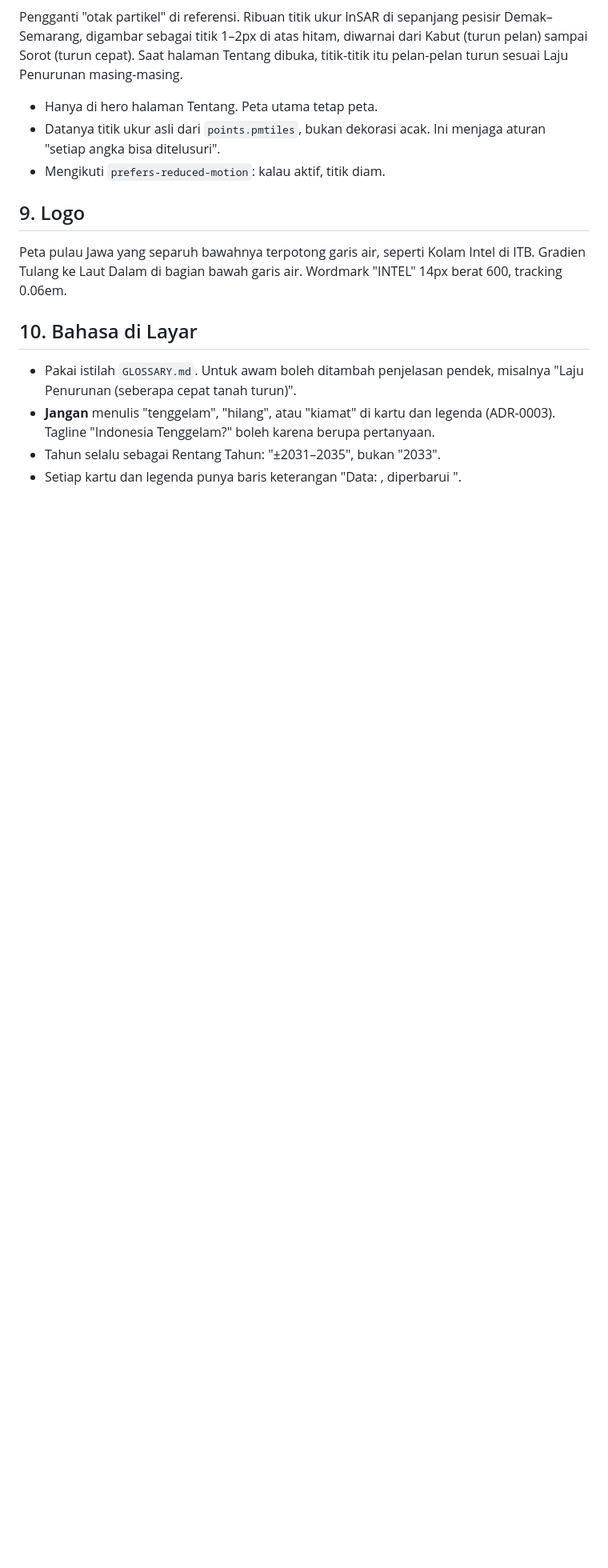
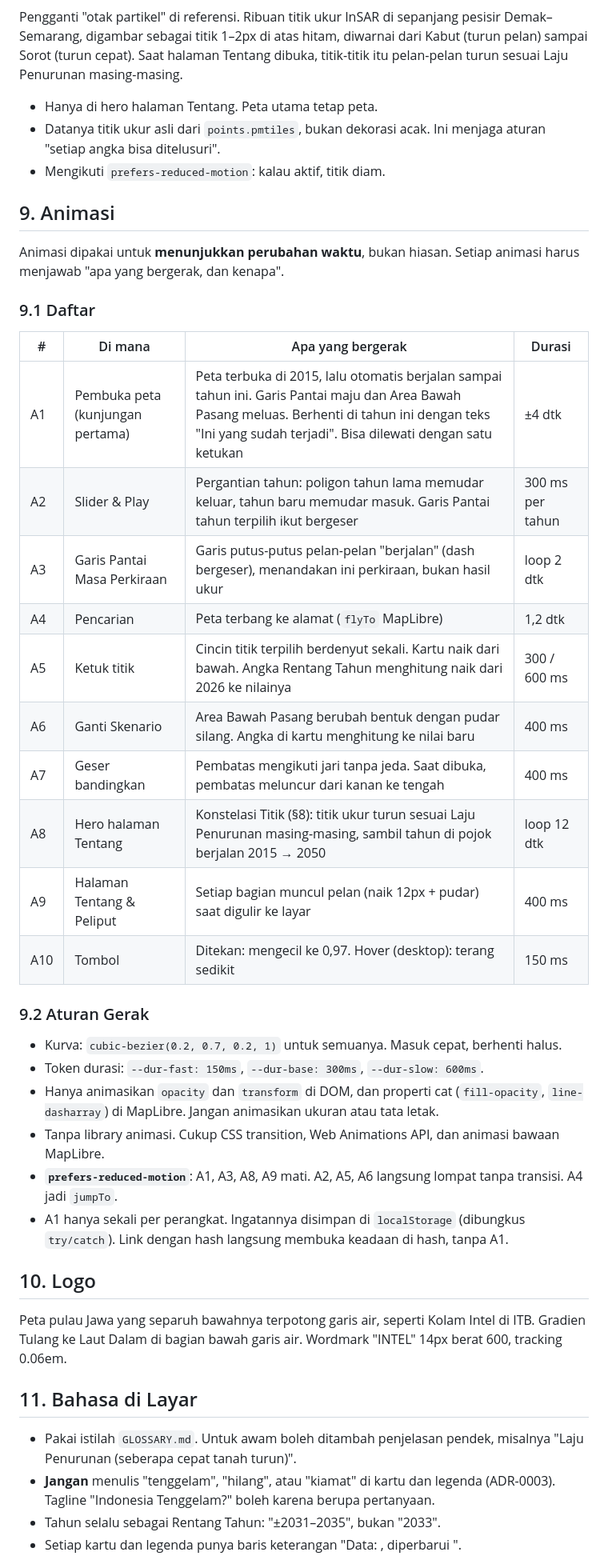
Before and after one commit to angseleong/INTEL, a Markdown page: docs/DESIGN.md, the part around one of its changes. Shown at 80% size. Rendered like a GitHub page; blank space fills up the shorter version.

Commit message:
docs: daftar animasi dan aturan gerak
Pembuka 2015 → tahun ini, transisi slider, garis perkiraan berjalan,
flyTo, kartu titik, konstelasi titik. Tanpa library animasi, hormati
prefers-reduced-motion.

Co-Authored-By: Claude Opus 5.5 <noreply@anthropic.com>

```diff
--- a/docs/DESIGN.md
+++ b/docs/DESIGN.md
@@ -91,10 +91,37 @@ Pengganti "otak partikel" di referensi. Ribuan titik ukur InSAR di sepanjang pes
 - Datanya titik ukur asli dari `points.pmtiles`, bukan dekorasi acak. Ini menjaga aturan "setiap angka bisa ditelusuri".
 - Mengikuti `prefers-reduced-motion`: kalau aktif, titik diam.
 
-## 9. Logo
+## 9. Animasi
+
+Animasi dipakai untuk **menunjukkan perubahan waktu**, bukan hiasan. Setiap animasi harus menjawab "apa yang bergerak, dan kenapa".
+
+### 9.1 Daftar
+
+| # | Di mana | Apa yang bergerak | Durasi |
+|---|---|---|---|
+| A1 | Pembuka peta (kunjungan pertama) | Peta terbuka di 2015, lalu otomatis berjalan sampai tahun ini. Garis Pantai maju dan Area Bawah Pasang meluas. Berhenti di tahun ini dengan teks "Ini yang sudah terjadi". Bisa dilewati dengan satu ketukan | ±4 dtk |
+| A2 | Slider & Play | Pergantian tahun: poligon tahun lama memudar keluar, tahun baru memudar masuk. Garis Pantai tahun terpilih ikut bergeser | 300 ms per tahun |
+| A3 | Garis Pantai Masa Perkiraan | Garis putus-putus pelan-pelan "berjalan" (dash bergeser), menandakan ini perkiraan, bukan hasil ukur | loop 2 dtk |
+| A4 | Pencarian | Peta terbang ke alamat (`flyTo` MapLibre) | 1,2 dtk |
+| A5 | Ketuk titik | Cincin titik terpilih berdenyut sekali. Kartu naik dari bawah. Angka Rentang Tahun menghitung naik dari 2026 ke nilainya | 300 / 600 ms |
+| A6 | Ganti Skenario | Area Bawah Pasang berubah bentuk dengan pudar silang. Angka di kartu menghitung ke nilai baru | 400 ms |
+| A7 | Geser bandingkan | Pembatas mengikuti jari tanpa jeda. Saat dibuka, pembatas meluncur dari kanan ke tengah | 400 ms |
+| A8 | Hero halaman Tentang | Konstelasi Titik (§8): titik ukur turun sesuai Laju Penurunan masing-masing, sambil tahun di pojok berjalan 2015 → 2050 | loop 12 dtk |
+| A9 | Halaman Tentang & Peliput | Setiap bagian muncul pelan (naik 12px + pudar) saat digulir ke layar | 400 ms |
+| A10 | Tombol | Ditekan: mengecil ke 0,97. Hover (desktop): terang sedikit | 150 ms |
+
+### 9.2 Aturan Gerak
+- Kurva: `cubic-bezier(0.2, 0.7, 0.2, 1)` untuk semuanya. Masuk cepat, berhenti halus.
+- Token durasi: `--dur-fast: 150ms`, `--dur-base: 300ms`, `--dur-slow: 600ms`.
+- Hanya animasikan `opacity` dan `transform` di DOM, dan properti cat (`fill-opacity`, `line-dasharray`) di MapLibre. Jangan animasikan ukuran atau tata letak.
+- Tanpa library animasi. Cukup CSS transition, Web Animations API, dan animasi bawaan MapLibre.
+- **`prefers-reduced-motion`**: A1, A3, A8, A9 mati. A2, A5, A6 langsung lompat tanpa transisi. A4 jadi `jumpTo`.
+- A1 hanya sekali per perangkat. Ingatannya disimpan di `localStorage` (dibungkus `try/catch`). Link dengan hash langsung membuka keadaan di hash, tanpa A1.
+
+## 10. Logo
 Peta pulau Jawa yang separuh bawahnya terpotong garis air, seperti Kolam Intel di ITB. Gradien Tulang ke Laut Dalam di bagian bawah garis air. Wordmark "INTEL" 14px berat 600, tracking 0.06em.
 
-## 10. Bahasa di Layar
+## 11. Bahasa di Layar
 - Pakai istilah `GLOSSARY.md`. Untuk awam boleh ditambah penjelasan pendek, misalnya "Laju Penurunan (seberapa cepat tanah turun)".
 - **Jangan** menulis "tenggelam", "hilang", atau "kiamat" di kartu dan legenda (ADR-0003). Tagline "Indonesia Tenggelam?" boleh karena berupa pertanyaan.
 - Tahun selalu sebagai Rentang Tahun: "±2031–2035", bukan "2033".
```
Also changed, not shown: other parts of docs/DESIGN.md (+7 -2 lines), docs/PRD.md (+1 -0 lines).
